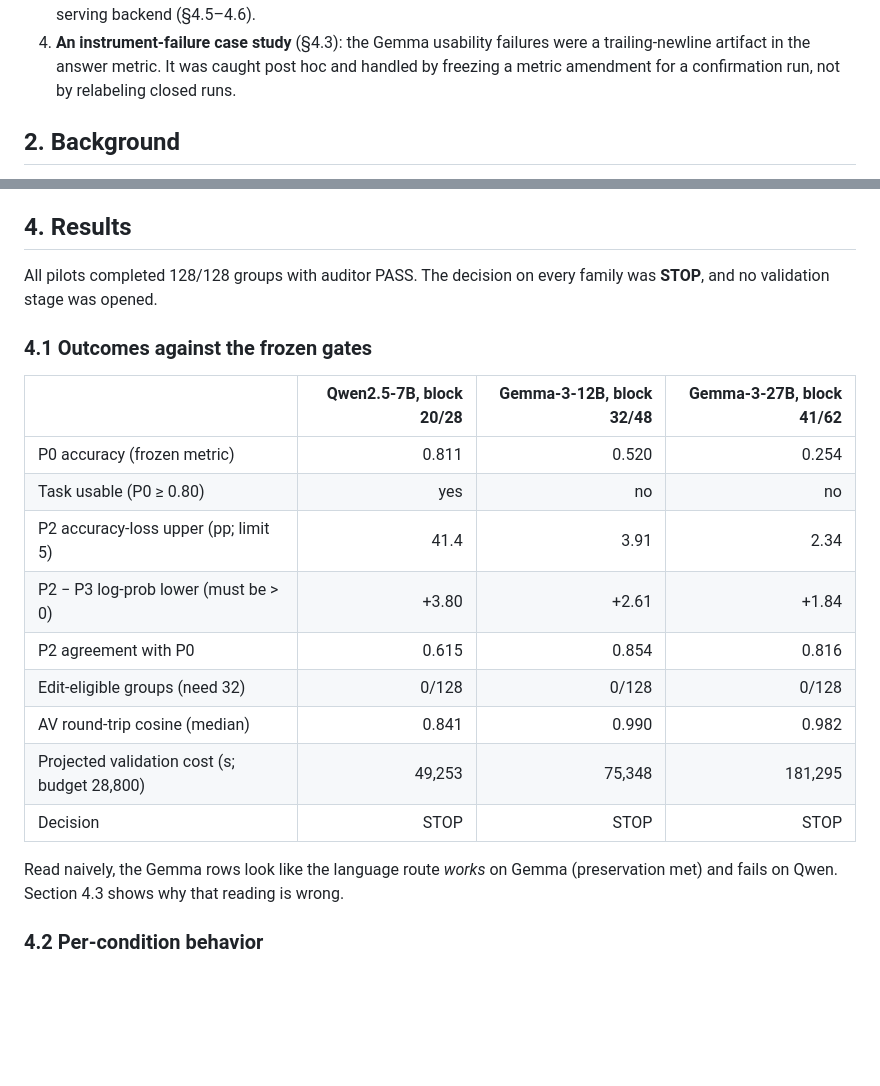
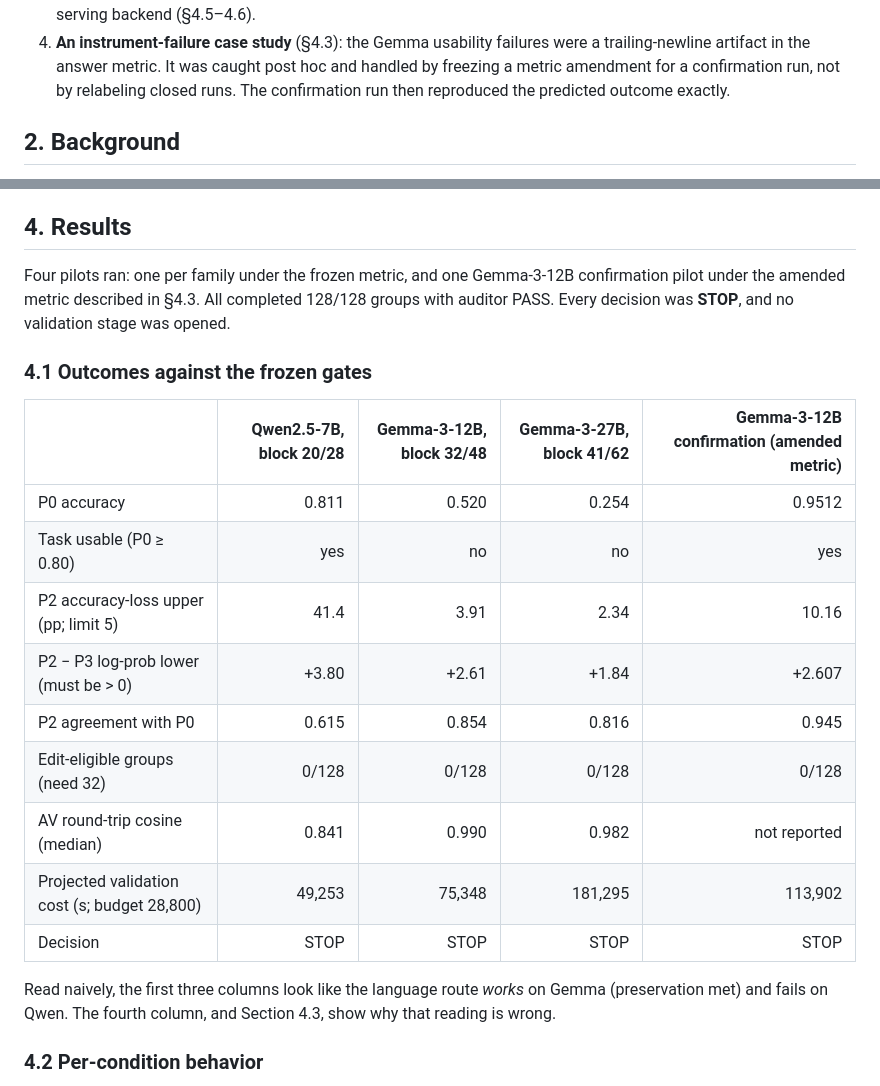
Before and after one commit to seanm27lol/universa-recurrent, a Markdown page: paper/nla_three_families.md, 2 parts joined by grey strips. GitHub-like rendering; blank space fills up the shorter version.

```diff
--- a/paper/nla_three_families.md
+++ b/paper/nla_three_families.md
@@ -93,7 +97,8 @@ test (Fraser-Taliente et al., 2026).
 4. **An instrument-failure case study** (§4.3): the Gemma usability failures
    were a trailing-newline artifact in the answer metric. It was caught post hoc
    and handled by freezing a metric amendment for a confirmation run, not by
-   relabeling closed runs.
+   relabeling closed runs. The confirmation run then reproduced the predicted
+   outcome exactly.
 
 ## 2. Background
 
@@ -194,25 +199,28 @@ that recomputes every decision and statistic from saved results.
 
 ## 4. Results
 
-All pilots completed 128/128 groups with auditor PASS. The decision on every
-family was **STOP**, and no validation stage was opened.
+Four pilots ran: one per family under the frozen metric, and one Gemma-3-12B
+confirmation pilot under the amended metric described in §4.3. All completed
+128/128 groups with auditor PASS. Every decision was **STOP**, and no validation
+stage was opened.
 
 ### 4.1 Outcomes against the frozen gates
 
-| | Qwen2.5-7B, block 20/28 | Gemma-3-12B, block 32/48 | Gemma-3-27B, block 41/62 |
-|---|---:|---:|---:|
-| P0 accuracy (frozen metric) | 0.811 | 0.520 | 0.254 |
-| Task usable (P0 ≥ 0.80) | yes | no | no |
-| P2 accuracy-loss upper (pp; limit 5) | 41.4 | 3.91 | 2.34 |
-| P2 − P3 log-prob lower (must be > 0) | +3.80 | +2.61 | +1.84 |
-| P2 agreement with P0 | 0.615 | 0.854 | 0.816 |
-| Edit-eligible groups (need 32) | 0/128 | 0/128 | 0/128 |
-| AV round-trip cosine (median) | 0.841 | 0.990 | 0.982 |
-| Projected validation cost (s; budget 28,800) | 49,253 | 75,348 | 181,295 |
-| Decision | STOP | STOP | STOP |
+| | Qwen2.5-7B, block 20/28 | Gemma-3-12B, block 32/48 | Gemma-3-27B, block 41/62 | Gemma-3-12B confirmation (amended metric) |
+|---|---:|---:|---:|---:|
+| P0 accuracy | 0.811 | 0.520 | 0.254 | 0.9512 |
+| Task usable (P0 ≥ 0.80) | yes | no | no | yes |
+| P2 accuracy-loss upper (pp; limit 5) | 41.4 | 3.91 | 2.34 | 10.16 |
+| P2 − P3 log-prob lower (must be > 0) | +3.80 | +2.61 | +1.84 | +2.607 |
+| P2 agreement with P0 | 0.615 | 0.854 | 0.816 | 0.945 |
+| Edit-eligible groups (need 32) | 0/128 | 0/128 | 0/128 | 0/128 |
+| AV round-trip cosine (median) | 0.841 | 0.990 | 0.982 | not reported |
+| Projected validation cost (s; budget 28,800) | 49,253 | 75,348 | 181,295 | 113,902 |
+| Decision | STOP | STOP | STOP | STOP |
 
-Read naively, the Gemma rows look like the language route *works* on Gemma
-(preservation met) and fails on Qwen. Section 4.3 shows why that reading is wrong.
+Read naively, the first three columns look like the language route *works* on
+Gemma (preservation met) and fails on Qwen. The fourth column, and Section 4.3,
+show why that reading is wrong.
 
 ### 4.2 Per-condition behavior
 
```
Also changed, not shown: other parts of paper/nla_three_families.md (+53 -36 lines), README.md (+5 -3 lines), docs/claims.md (+7 -5 lines), paper/figures/fig1_preservation_bounds.png, 1 other file.
